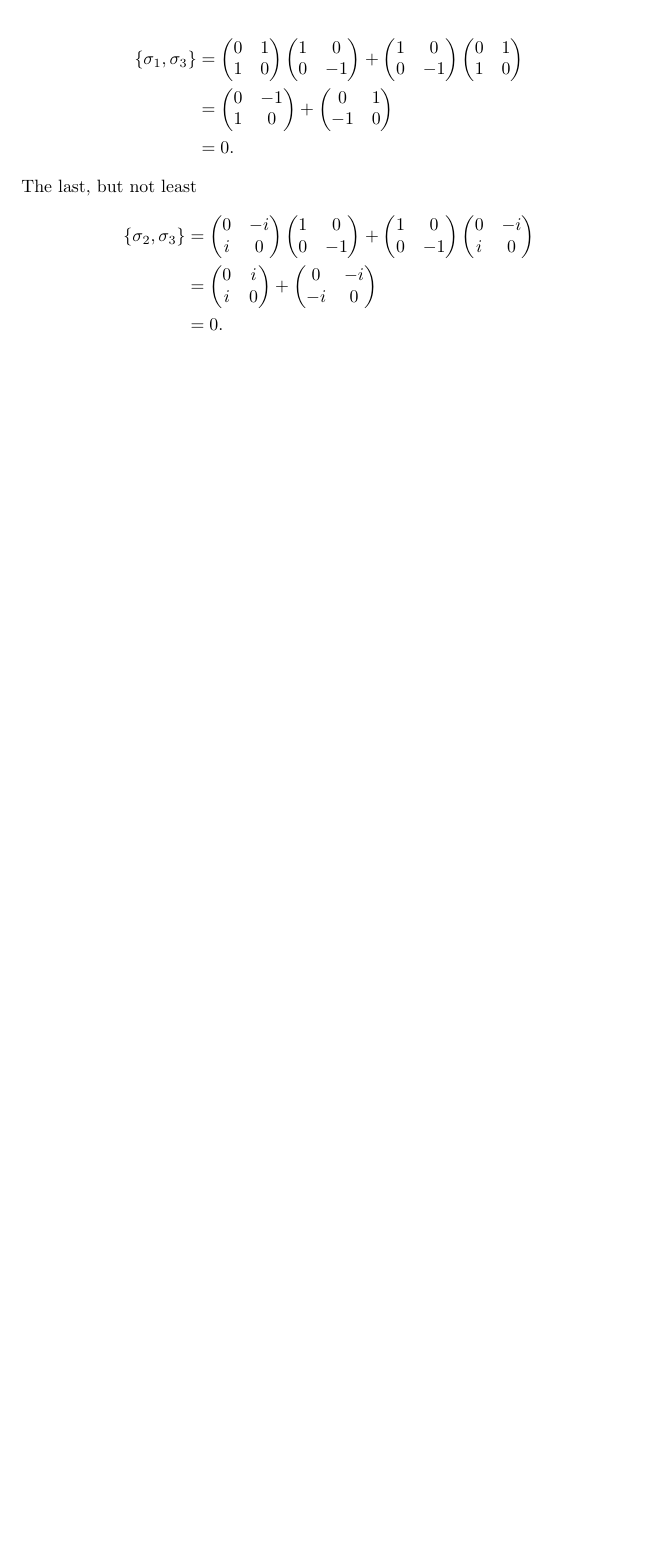
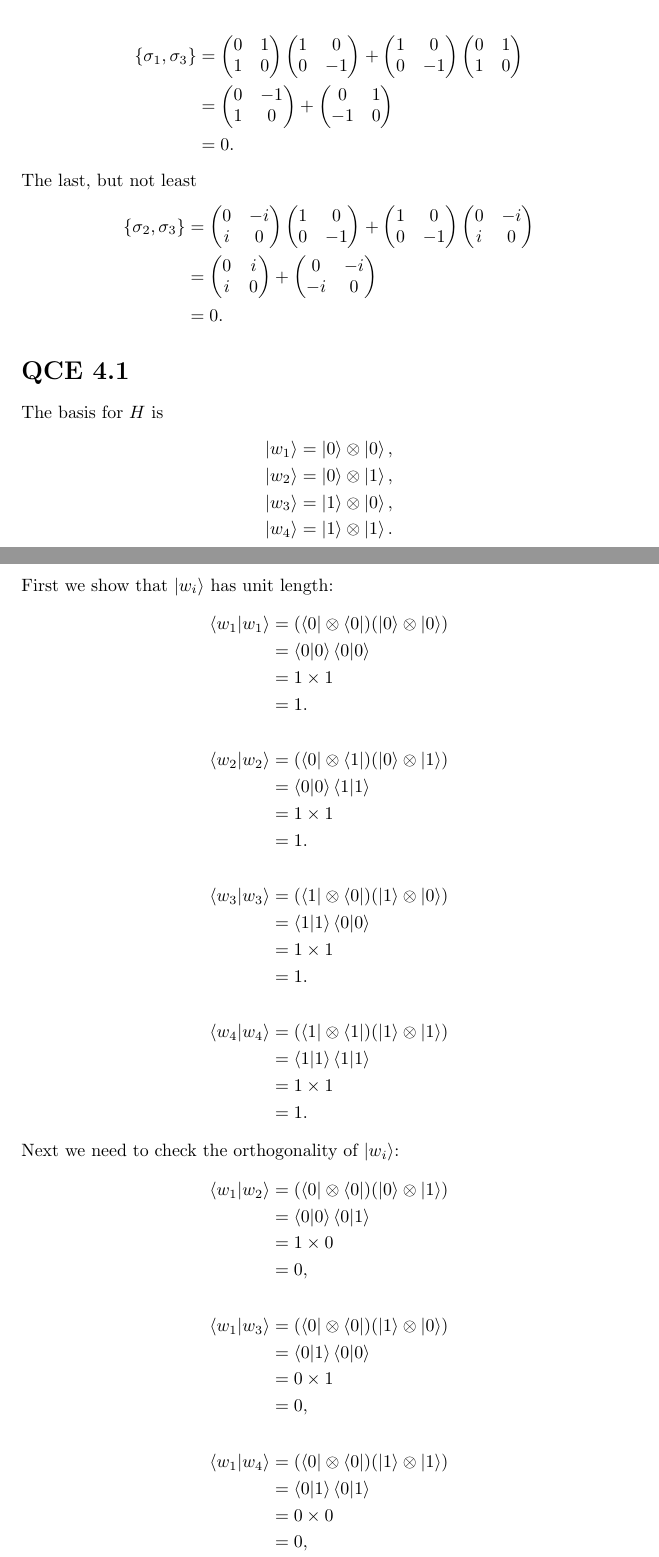
Before and after one commit to coderodde/kvanttilaskenta, a LaTeX document (viikko2/ex.tex): part of page 9 of 9 before the commit and two parts of pages 9 and 10 of 12 after it, the two joined at a grey line, cut so that both start at the same text, the shorter picture padded with empty space. Compiled offline with pdfLaTeX.

Commit message:
Half of Chapter 4 tasks done.

```diff
--- a/viikko2/ex.tex
+++ b/viikko2/ex.tex
@@ -641,3 +641,52 @@ i & 0
    &= 0.
 \end{align*}
 
+\section*{QCE 4.1}
+The basis for $H$ is
+\begin{align*}
+\ket{w_1} &= \ket{0} \otimes \ket{0}, \\
+\ket{w_2} &= \ket{0} \otimes \ket{1}, \\
+\ket{w_3} &= \ket{1} \otimes \ket{0}, \\
+\ket{w_4} &= \ket{1} \otimes \ket{1}.
+\end{align*}
+First we show that $\ket{w_i}$ has unit length:
+\begin{align*}
+\braket{w_1 | w_1} &= (\bra{0} \otimes \bra{0})(\ket{0} \otimes \ket{0} ) \\
+							  &= \braket{ 0 | 0 } \braket{0 | 0} \\
+							  &= 1 \times 1 \\
+							  &= 1.
+\end{align*}\begin{align*}
+\braket{w_2 | w_2} &= (\bra{0} \otimes \bra{1})(\ket{0} \otimes \ket{1} ) \\
+							  &= \braket{ 0 | 0 } \braket{1 | 1} \\
+							  &= 1 \times 1 \\
+							  &= 1.
+\end{align*}\begin{align*}
+\braket{w_3 | w_3} &= (\bra{1} \otimes \bra{0})(\ket{1} \otimes \ket{0} ) \\
+							  &= \braket{ 1 | 1 } \braket{0 | 0} \\
+							  &= 1 \times 1 \\
+							  &= 1.
+\end{align*}\begin{align*}
+\braket{w_4 | w_4} &= (\bra{1} \otimes \bra{1})(\ket{1} \otimes \ket{1} ) \\
+							  &= \braket{ 1 | 1 } \braket{1 | 1} \\
+							  &= 1 \times 1 \\
+							  &= 1.
+\end{align*}
+Next we need to check the orthogonality of $\ket{w_i}$:
+\begin{align*}
+\braket{ w_1 | w_2  } &= ( \bra{ 0 } \otimes \bra{ 0 } ) ( \ket{ 0 } \otimes \ket{ 1 } ) \\
+ 					&= \braket{ 0 | 0 } \braket{ 0 | 1 } \\
+ 					&= 1 \times 0 \\
+ 					&= 0,
+\end{align*}
+\begin{align*}
+\braket{ w_1 | w_3  } &= ( \bra{ 0 } \otimes \bra{ 0 } ) ( \ket{ 1 } \otimes \ket{ 0 } ) \\
+ 					&= \braket{ 0 | 1 } \braket{ 0 | 0 } \\
+ 					&= 0 \times 1 \\
+ 					&= 0,
+\end{align*}
+\begin{align*}
+\braket{ w_1 | w_4  } &= ( \bra{ 0 } \otimes \bra{ 0 } ) ( \ket{ 1 } \otimes \ket{ 1 } ) \\
+ 					&= \braket{ 0 | 1 } \braket{ 0 | 1 } \\
+ 					&= 0 \times 0 \\
+ 					&= 0,
+\end{align*}
```
Also changed, not shown: viikko2/ex.pdf, viikko2/ex.tex (83 more changed lines).
